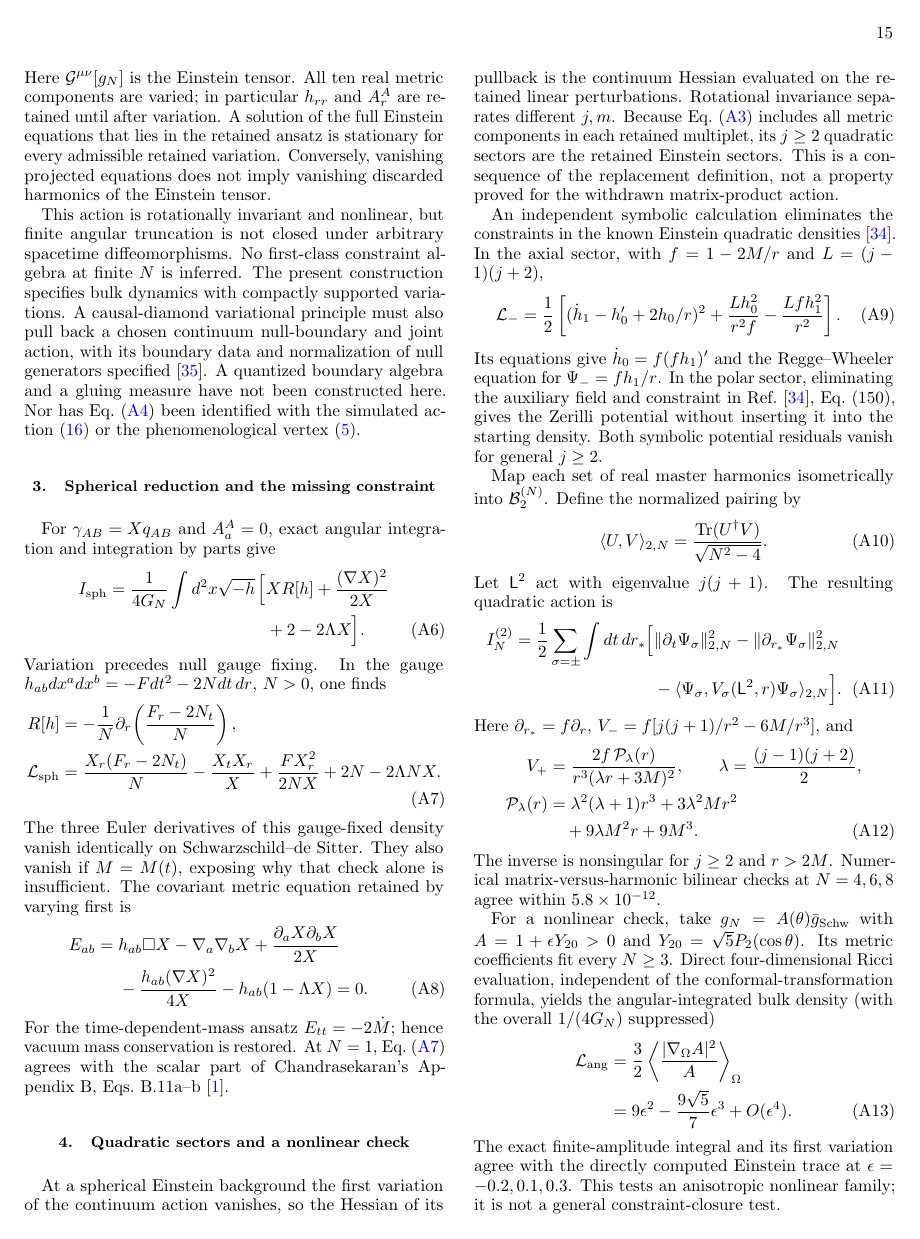
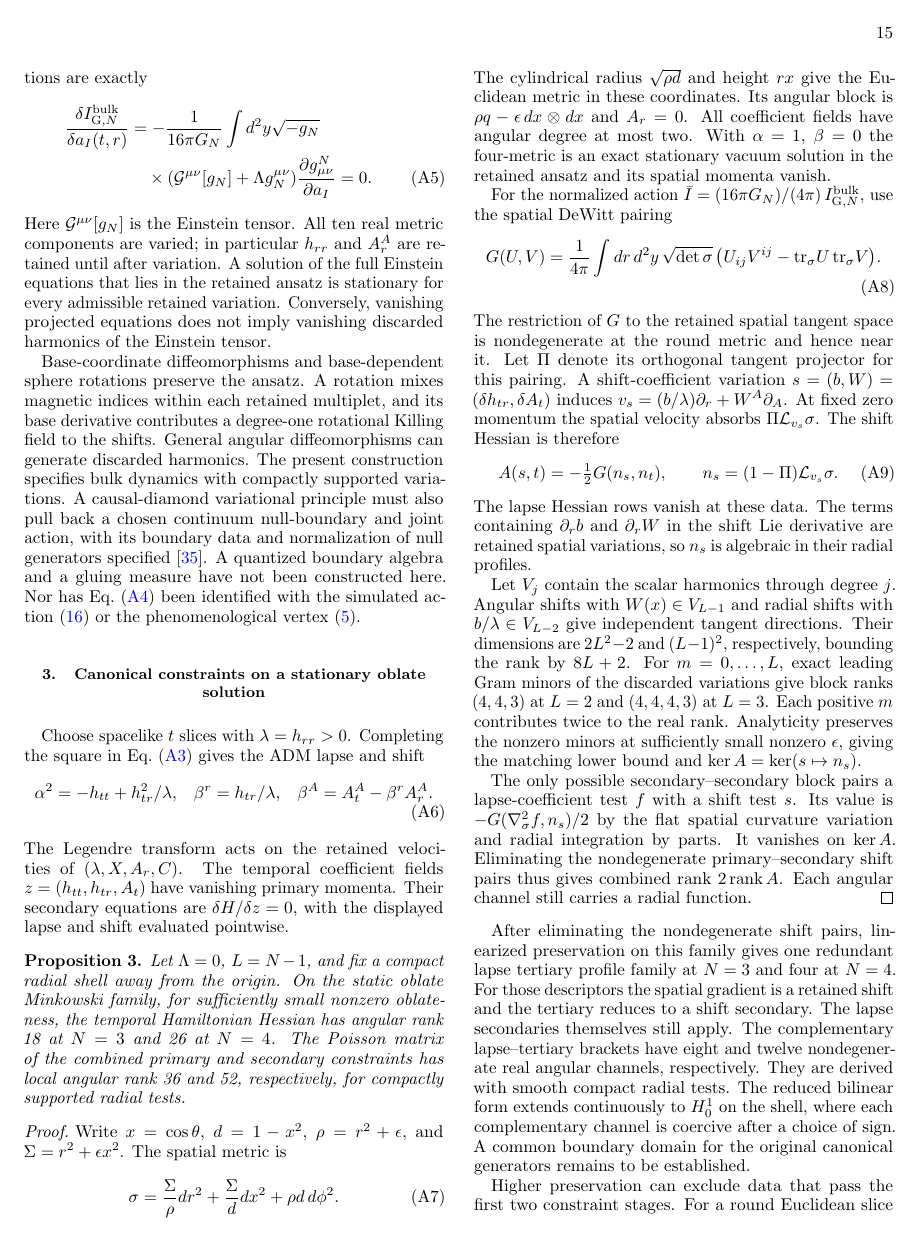
Before and after one commit to ricfulop/fuzzy-null-cone-gravity, a LaTeX paper (paper1/paper.tex, which reads paper1/sections/canonical_oblate.tex, paper1/sections/nonlinear_action.tex): page 15 of 25 before the commit and page 15 of 26 after it. Compiled offline with pdfLaTeX.

Commit message:
Paper I: integrate certified oblate constraints into both manuscripts

```diff
--- /dev/null
+++ b/paper1/sections/canonical_oblate.tex
@@ -0,0 +1,41 @@
+\subsection{Canonical constraints on a stationary oblate solution}
+
+Choose spacelike $t$ slices with $\lambda=h_{rr}>0$. Completing the square in Eq.~\eqref{eq:galerkin_metric} gives the ADM lapse and shift
+\begin{align}
+\alpha^2&=-h_{tt}+h_{tr}^2/\lambda, &
+\beta^r&=h_{tr}/\lambda, &
+\beta^A&=A_t^A-\beta^r A_r^A .
+\end{align}
+The Legendre transform acts on the retained velocities of $(\lambda,X,A_r,C)$. The temporal coefficient fields $z=(h_{tt},h_{tr},A_t)$ have vanishing primary momenta. Their secondary equations are $\delta H/\delta z=0$, with the displayed lapse and shift evaluated pointwise.
+
+\begin{proposition}\label{prop:oblate_rank}
+Let $\Lambda=0$, $L=N-1$, and fix a compact radial shell away from the origin. On the static oblate Minkowski family, for sufficiently small nonzero oblateness, the temporal Hamiltonian Hessian has angular rank 18 at $N=3$ and 26 at $N=4$. The Poisson matrix of the combined primary and secondary constraints has local angular rank 36 and 52, respectively, for compactly supported radial tests.
+\end{proposition}
+
+\begin{proof}
+Write $x=\cos\theta$, $d=1-x^2$, $\rho=r^2+\epsilon$, and $\Sigma=r^2+\epsilon x^2$. The spatial metric is
+\begin{equation}
+\sigma=\frac{\Sigma}{\rho}dr^2+\frac{\Sigma}{d}dx^2+\rho d\,d\phi^2 .
+\end{equation}
+The cylindrical radius $\sqrt{\rho d}$ and height $rx$ give the Euclidean metric in these coordinates. Its angular block is $\rho q-\epsilon\,dx\otimes dx$ and $A_r=0$. All coefficient fields have angular degree at most two. With $\alpha=1$, $\beta=0$ the four-metric is an exact stationary vacuum solution in the retained ansatz and its spatial momenta vanish.
+
+For the normalized action $\bar I=(16\pi G_N)/(4\pi)\,I_{\mathrm{G},N}^{\mathrm{bulk}}$, use the spatial DeWitt pairing
+\begin{align}
+G(U,V)=\frac{1}{4\pi}\int dr\,d^2y\,\sqrt{\det\sigma}\,
+\bigl(U_{ij}V^{ij}-\mathrm{tr}_\sigma U\,\mathrm{tr}_\sigma V\bigr).
+\end{align}
+The restriction of $G$ to the retained spatial tangent space is nondegenerate at the round metric and hence near it. Let $\Pi$ denote its orthogonal tangent projector for this pairing. A shift-coefficient variation $s=(b,W)=(\delta h_{tr},\delta A_t)$ induces $v_s=(b/\lambda)\partial_r+W^A\partial_A$. At fixed zero momentum the spatial velocity absorbs $\Pi\mathcal L_{v_s}\sigma$. The shift Hessian is therefore
+\begin{equation}
+A(s,t)=-\tfrac12 G(n_s,n_t),\qquad
+n_s=(1-\Pi)\mathcal L_{v_s}\sigma .
+\end{equation}
+The lapse Hessian rows vanish at these data. The terms containing $\partial_r b$ and $\partial_r W$ in the shift Lie derivative are retained spatial variations, so $n_s$ is algebraic in their radial profiles.
+
+Let $V_j$ contain the scalar harmonics through degree $j$. Angular shifts with $W(x)\in V_{L-1}$ and radial shifts with $b/\lambda\in V_{L-2}$ give independent tangent directions. Their dimensions are $2L^2-2$ and $(L-1)^2$, respectively, bounding the rank by $8L+2$. For $m=0,\ldots,L$, exact leading Gram minors of the discarded variations give block ranks $(4,4,3)$ at $L=2$ and $(4,4,4,3)$ at $L=3$. Each positive $m$ contributes twice to the real rank. Analyticity preserves the nonzero minors at sufficiently small nonzero $\epsilon$, giving the matching lower bound and $\ker A=\ker(s\mapsto n_s)$.
+
+The only possible secondary--secondary block pairs a lapse-coefficient test $f$ with a shift test $s$. Its value is $-G(\nabla^2_\sigma f,n_s)/2$ by the flat spatial curvature variation and radial integration by parts. It vanishes on $\ker A$. Eliminating the nondegenerate primary--secondary shift pairs thus gives combined rank $2\,\mathrm{rank}\,A$. Each angular channel still carries a radial function.
+\end{proof}
+
+After eliminating the nondegenerate shift pairs, linearized preservation on this family gives one redundant lapse tertiary profile family at $N=3$ and four at $N=4$. For those descriptors the spatial gradient is a retained shift and the tertiary reduces to a shift secondary. The lapse secondaries themselves still apply. The complementary lapse--tertiary brackets have eight and twelve nondegenerate real angular channels, respectively. They are derived with smooth compact radial tests. The reduced bilinear form extends continuously to $H^1_0$ on the shell, where each complementary channel is coercive after a choice of sign. A common boundary domain for the original canonical generators remains to be established.
+
+Higher preservation can exclude data that pass the first two constraint stages. For a round Euclidean slice with $\alpha=1$, $\beta=0$ and constant Cartesian $K_{ij}=\kappa n_i n_j$ ($n$ a unit vector, $\kappa\ne0$), all primaries and secondaries vanish and first preservation admits temporal rates. For every such choice a polar quadrupole shift secondary has nonzero second time derivative for a suitable compact radial test. Thus no sufficiently smooth retained trajectory passes through those fixed data at $N=3,4$. The oblate family tends instead to the round zero-momentum solution. The exact minors, radial forms and second-preservation identity are archived under \path{reports/oblate-constraint-rank-2026-11-27/}, \path{reports/oblate-lapse-consistency-2026-11-27/} and \path{reports/higher-order-consistency-2026-11-27/}, respectively.
--- a/paper1/sections/nonlinear_action.tex
+++ b/paper1/sections/nonlinear_action.tex
@@ -41,7 +41,9 @@ For compactly supported variations its coefficient equations are exactly
 \end{align}
 Here $\mathcal G^{\mu\nu}[g_N]$ is the Einstein tensor. All ten real metric components are varied; in particular $h_{rr}$ and $A_r^A$ are retained until after variation. A solution of the full Einstein equations that lies in the retained ansatz is stationary for every admissible retained variation. Conversely, vanishing projected equations does not imply vanishing discarded harmonics of the Einstein tensor.
 
-This action is rotationally invariant and nonlinear, but finite angular truncation is not closed under arbitrary spacetime diffeomorphisms. No first-class constraint algebra at finite $N$ is inferred. The present construction specifies bulk dynamics with compactly supported variations. A causal-diamond variational principle must also pull back a chosen continuum null-boundary and joint action, with its boundary data and normalization of null generators specified~\cite{LehnerEtAl2016}. A quantized boundary algebra and a gluing measure have not been constructed here. Nor has Eq.~\eqref{eq:explicit_IFSG} been identified with the simulated action~\eqref{eq:hmc_action} or the phenomenological vertex~\eqref{eq:cubic_vertex}.
+Base-coordinate diffeomorphisms and base-dependent sphere rotations preserve the ansatz. A rotation mixes magnetic indices within each retained multiplet, and its base derivative contributes a degree-one rotational Killing field to the shifts. General angular diffeomorphisms can generate discarded harmonics. The present construction specifies bulk dynamics with compactly supported variations. A causal-diamond variational principle must also pull back a chosen continuum null-boundary and joint action, with its boundary data and normalization of null generators specified~\cite{LehnerEtAl2016}. A quantized boundary algebra and a gluing measure have not been constructed here. Nor has Eq.~\eqref{eq:explicit_IFSG} been identified with the simulated action~\eqref{eq:hmc_action} or the phenomenological vertex~\eqref{eq:cubic_vertex}.
+
+\input{sections/canonical_oblate}
 
 \subsection{Spherical reduction and the missing constraint}
 
```
Also changed, not shown: paper1/paper.tex (+4 -4 lines), paper1/README.md, paper1/paper.pdf, paper1/paper_reading.pdf, paper1/reports/canonical-manuscript-integration-2026-11-28/README.md (added), 9 other files.
